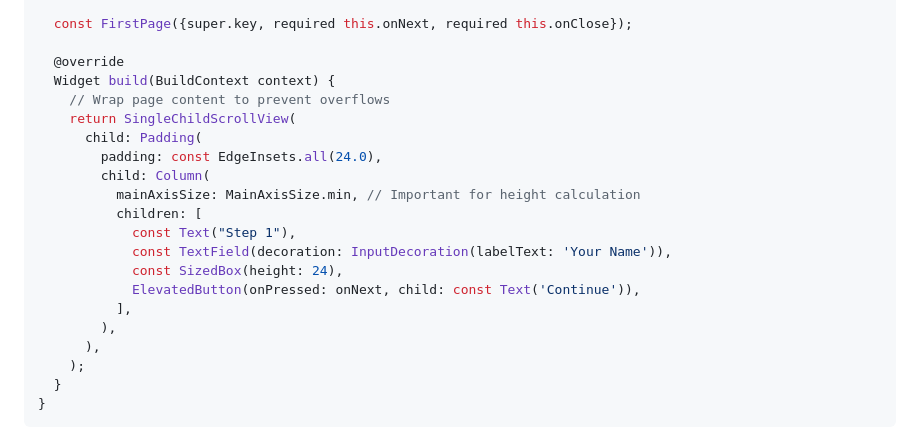
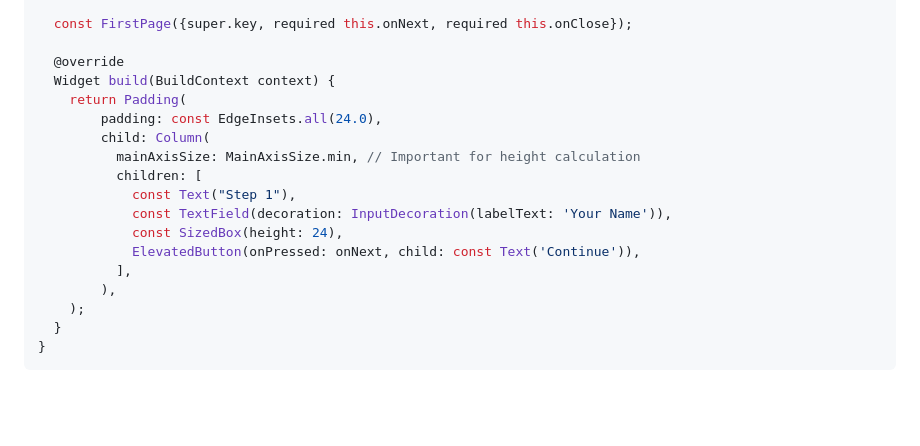
Before and after one commit to Ehsan-abaci/continuous_bottom_sheet, a Markdown page: README.md, the part around the change. GitHub-like rendering; blank space fills up the shorter version.

```diff
--- a/README.md
+++ b/README.md
@@ -55,9 +55,7 @@ class FirstPage extends StatelessWidget {
 
   @override
   Widget build(BuildContext context) {
-    // Wrap page content to prevent overflows
-    return SingleChildScrollView(
-      child: Padding(
+    return Padding(
         padding: const EdgeInsets.all(24.0),
         child: Column(
           mainAxisSize: MainAxisSize.min, // Important for height calculation
@@ -68,7 +66,6 @@ class FirstPage extends StatelessWidget {
             ElevatedButton(onPressed: onNext, child: const Text('Continue')),
           ],
         ),
-      ),
     );
   }
 }
```
